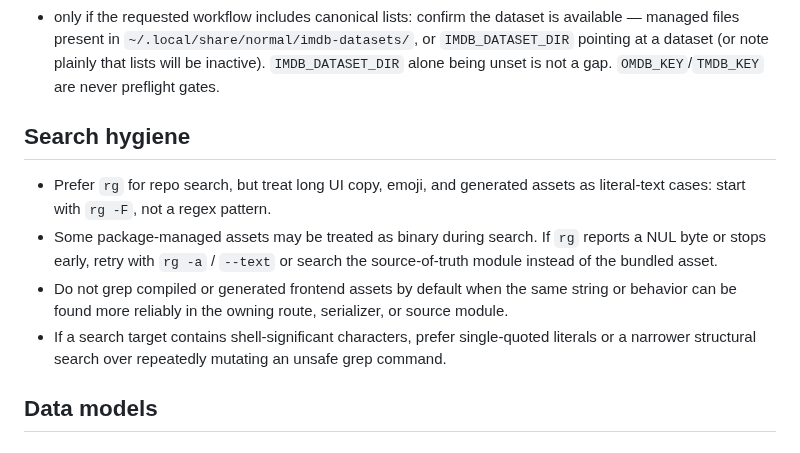
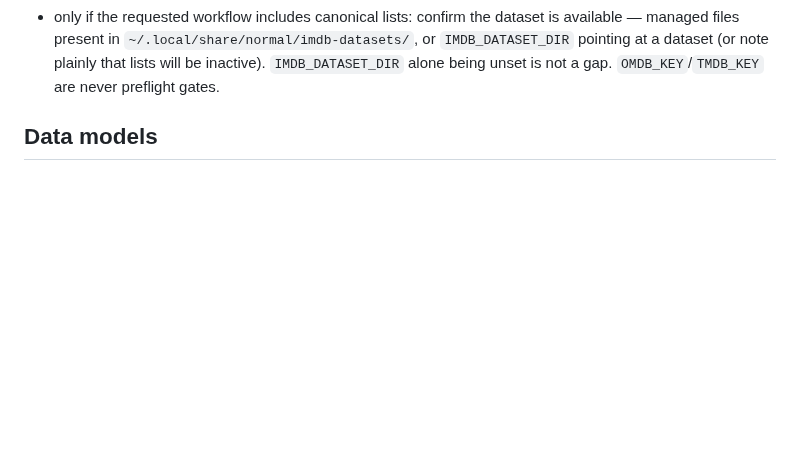
Before and after one commit to lmckellar/normal, a Markdown page: docs/agent.md, the part around the change. GitHub-like rendering; blank space fills up the shorter version.

```diff
--- a/docs/agent.md
+++ b/docs/agent.md
@@ -103,13 +103,6 @@ Minimum preflight before reporting success:
 - required binaries for the requested workflow are present (`ffprobe` for movie workflows)
 - localhost responds on the chosen port
 - only if the requested workflow includes canonical lists: confirm the dataset is available — managed files present in `~/.local/share/normal/imdb-datasets/`, or `IMDB_DATASET_DIR` pointing at a dataset (or note plainly that lists will be inactive). `IMDB_DATASET_DIR` alone being unset is not a gap. `OMDB_KEY`/`TMDB_KEY` are never preflight gates.
-
-## Search hygiene
-
-- Prefer `rg` for repo search, but treat long UI copy, emoji, and generated assets as literal-text cases: start with `rg -F`, not a regex pattern.
-- Some package-managed assets may be treated as binary during search. If `rg` reports a NUL byte or stops early, retry with `rg -a` / `--text` or search the source-of-truth module instead of the bundled asset.
-- Do not grep compiled or generated frontend assets by default when the same string or behavior can be found more reliably in the owning route, serializer, or source module.
-- If a search target contains shell-significant characters, prefer single-quoted literals or a narrower structural search over repeatedly mutating an unsafe grep command.
 
 ## Data models
 
```
Also changed, not shown: README.md (+1 -7 lines), docs/workbench_typography.md (deleted, +0 -28 lines).
